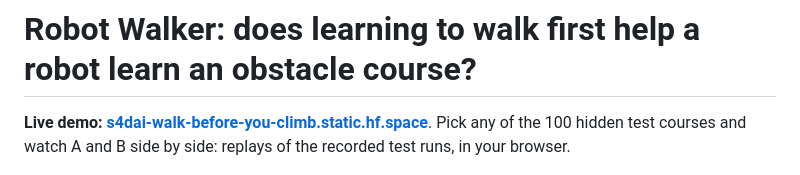
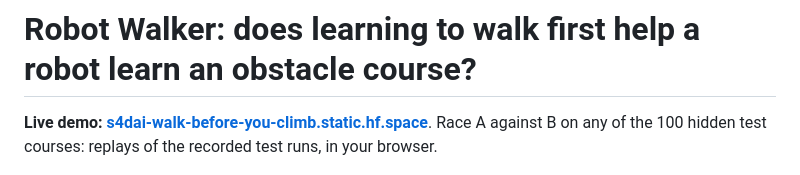
Before and after one commit to saadhilalai/walk-before-you-climb, a Markdown page: README.md, the part around the change. Drawn GitHub-style.

Commit message:
README, notebook: website v3

```diff
--- a/README.md
+++ b/README.md
@@ -1,6 +1,6 @@
 # Robot Walker: does learning to walk first help a robot learn an obstacle course?
 
-**Live demo: [s4dai-walk-before-you-climb.static.hf.space](https://s4dai-walk-before-you-climb.static.hf.space)**. Pick any of the 100 hidden test courses and watch A and B side by side: replays of the recorded test runs, in your browser.
+**Live demo: [s4dai-walk-before-you-climb.static.hf.space](https://s4dai-walk-before-you-climb.static.hf.space)**. Race A against B on any of the 100 hidden test courses: replays of the recorded test runs, in your browser.
 
 [![Walk Before You Climb: the 39-second project video. Click to watch.](brag-output/brag.jpg)](https://cdn.jsdelivr.net/gh/saadhilalai/walk-before-you-climb@08c40fdc0ec4ca343be2b29a5407eee6e53410ce/brag-output/brag.mp4)
 
```
Also changed, not shown: PROGRESS.md (+31 -0 lines).
